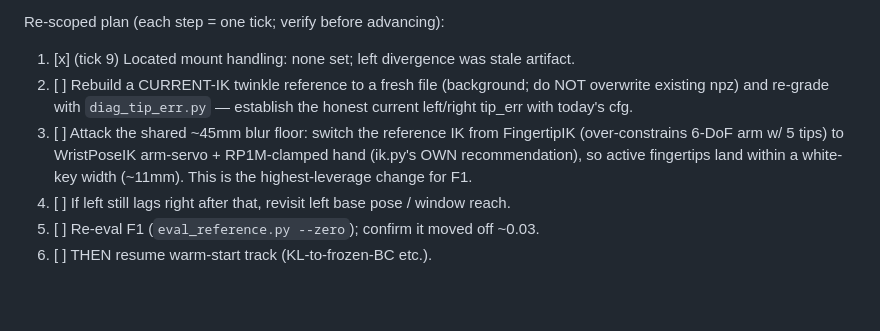
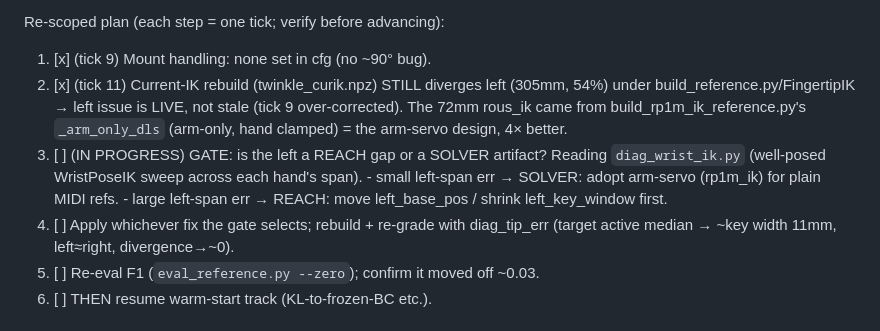
Before and after one commit to CodCodingCode/dexsim, a Markdown page: docs/RESEARCH_LOOP.md, the part around the change. GitHub-like rendering; blank space fills up the shorter version.

```diff
--- a/docs/RESEARCH_LOOP.md
+++ b/docs/RESEARCH_LOOP.md
@@ -54,15 +54,17 @@ Real current state on the POST-fix reference: both hands limited by a shared **~
 DLS blur floor** (over-constrained FingertipIK), left still ~2× right (72 vs 31mm).
 
 Re-scoped plan (each step = one tick; verify before advancing):
-1. [x] (tick 9) Located mount handling: none set; left divergence was stale artifact.
-2. [ ] Rebuild a CURRENT-IK twinkle reference to a fresh file (background; do NOT
-       overwrite existing npz) and re-grade with `diag_tip_err.py` — establish the
-       honest current left/right tip_err with today's cfg.
-3. [ ] Attack the shared ~45mm blur floor: switch the reference IK from FingertipIK
-       (over-constrains 6-DoF arm w/ 5 tips) to WristPoseIK arm-servo + RP1M-clamped
-       hand (ik.py's OWN recommendation), so active fingertips land within a
-       white-key width (~11mm). This is the highest-leverage change for F1.
-4. [ ] If left still lags right after that, revisit left base pose / window reach.
+1. [x] (tick 9) Mount handling: none set in cfg (no ~90° bug).
+2. [x] (tick 11) Current-IK rebuild (twinkle_curik.npz) STILL diverges left (305mm,
+       54%) under build_reference.py/FingertipIK → left issue is LIVE, not stale
+       (tick 9 over-corrected). The 72mm rous_ik came from build_rp1m_ik_reference.py's
+       `_arm_only_dls` (arm-only, hand clamped) = the arm-servo design, 4× better.
+3. [ ] (IN PROGRESS) GATE: is the left a REACH gap or a SOLVER artifact? Reading
+       `diag_wrist_ik.py` (well-posed WristPoseIK sweep across each hand's span).
+       - small left-span err → SOLVER: adopt arm-servo (rp1m_ik) for plain MIDI refs.
+       - large left-span err → REACH: move left_base_pos / shrink left_key_window first.
+4. [ ] Apply whichever fix the gate selects; rebuild + re-grade with diag_tip_err
+       (target active median → ~key width 11mm, left≈right, divergence→~0).
 5. [ ] Re-eval F1 (`eval_reference.py --zero`); confirm it moved off ~0.03.
 6. [ ] THEN resume warm-start track (KL-to-frozen-BC etc.).
 
```
Also changed, not shown: docs/research_journal.md (+25 -1 lines).
